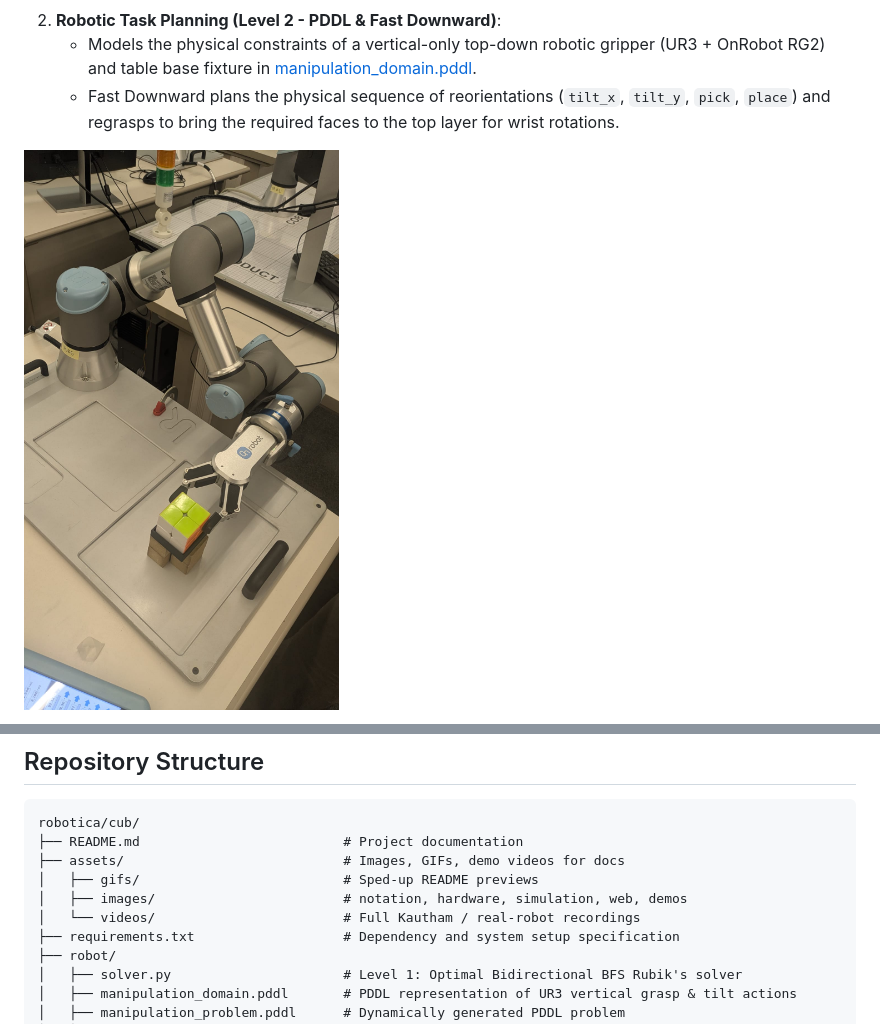
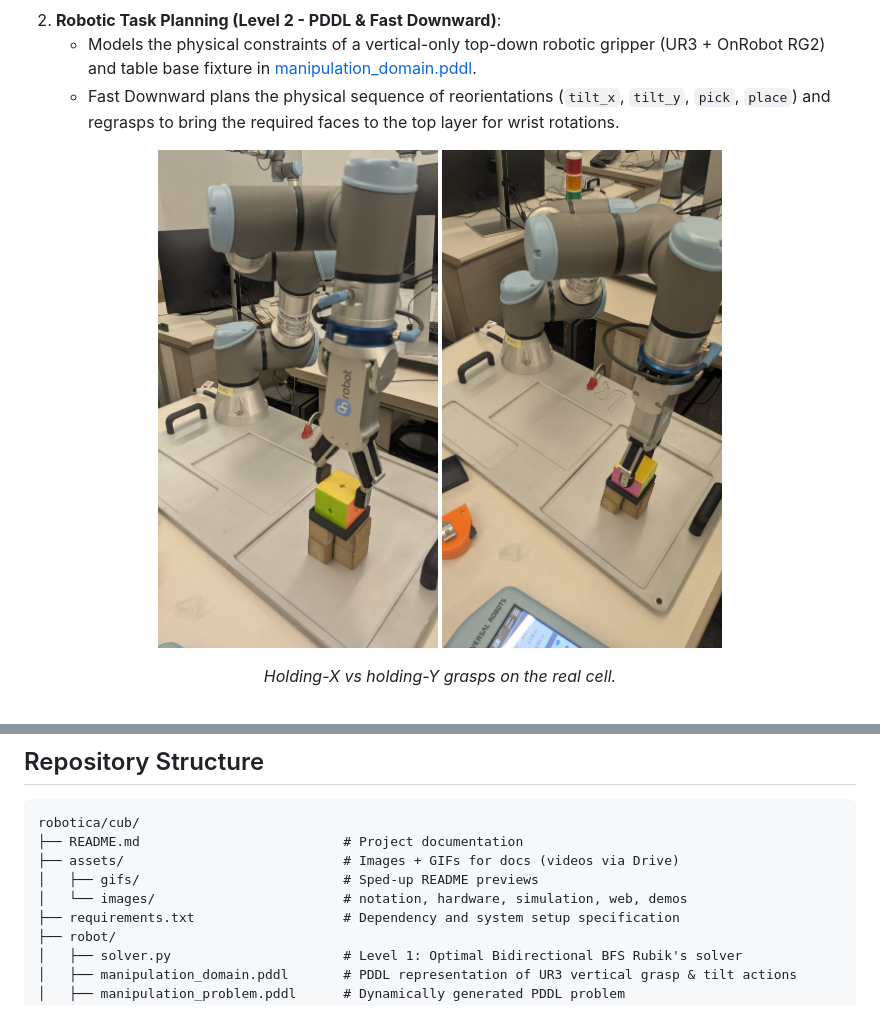
Before and after one commit to gallego-c/practica-final-ra-manipuladors, a Markdown page: README.md, 2 parts joined by grey strips. Drawn GitHub-style.

````diff
--- a/README.md
+++ b/README.md
@@ -36,5 +40,9 @@ Hierarchical **Task and Motion Planning (TAMP)** system that solves a physical *
    - Models the physical constraints of a vertical-only top-down robotic gripper (UR3 + OnRobot RG2) and table base fixture in [manipulation_domain.pddl](robot/manipulation_domain.pddl).
    - Fast Downward plans the physical sequence of reorientations (`tilt_x`, `tilt_y`, `pick`, `place`) and regrasps to bring the required faces to the top layer for wrist rotations.
 
-![tilt_x on real robot](assets/images/hardware/tilt-x-real.jpeg)
+<p align="center">
+  <img src="assets/images/hardware/holding-x.jpeg" width="280" alt="Holding-X grasp" />
+  <img src="assets/images/hardware/holding-y.jpeg" width="280" alt="Holding-Y grasp" />
+</p>
+<p align="center"><em>Holding-X vs holding-Y grasps on the real cell.</em></p>
 
@@ -79,10 +86,9 @@ Media catalog: [`assets/README.md`](assets/README.md).
 ```
 robotica/cub/
 ├── README.md                          # Project documentation
-├── assets/                            # Images, GIFs, demo videos for docs
+├── assets/                            # Images + GIFs for docs (videos via Drive)
 │   ├── gifs/                          # Sped-up README previews
-│   ├── images/                        # notation, hardware, simulation, web, demos
-│   └── videos/                        # Full Kautham / real-robot recordings
+│   └── images/                        # notation, hardware, simulation, web, demos
 ├── requirements.txt                   # Dependency and system setup specification
 ├── robot/
 │   ├── solver.py                      # Level 1: Optimal Bidirectional BFS Rubik's solver
````
Also changed, not shown: other parts of README.md (+28 -25 lines).
